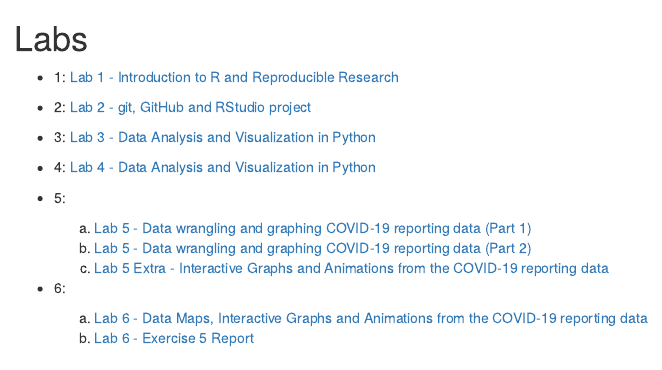
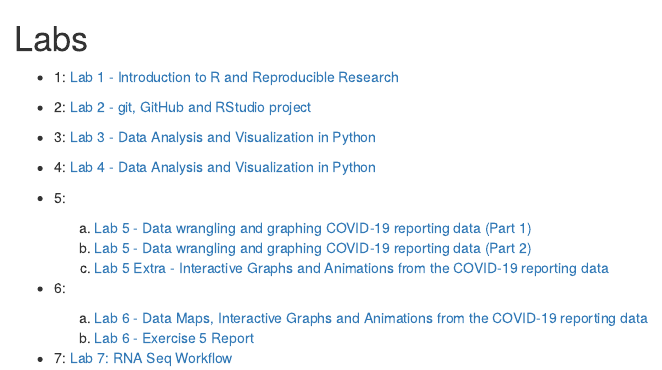
Before and after one commit to greg-pearson/evo-geno-course, an R Markdown document (index.Rmd): the page in a window 1100 px wide, from its top. Rendered offline with R 4.5, knitr and Pandoc, with nearby package versions; drawn as R Markdown's standard HTML page in place of the format the file asks for.

Commit message:
Updated index file to include lab 7

```diff
--- a/index.Rmd
+++ b/index.Rmd
@@ -27,3 +27,5 @@
 - 6:
   a. [Lab 6 - Data Maps, Interactive Graphs and Animations from the COVID-19 reporting data](./labs/lab-6/lab-6-glp.html)
   b. [Lab 6 - Exercise 5 Report](./labs/lab-6/lab-6-glp-ex-5.html)
+
+- 7: [Lab 7: RNA Seq Workflow](.labs/lab-7/lab-7-glp.html)
```
